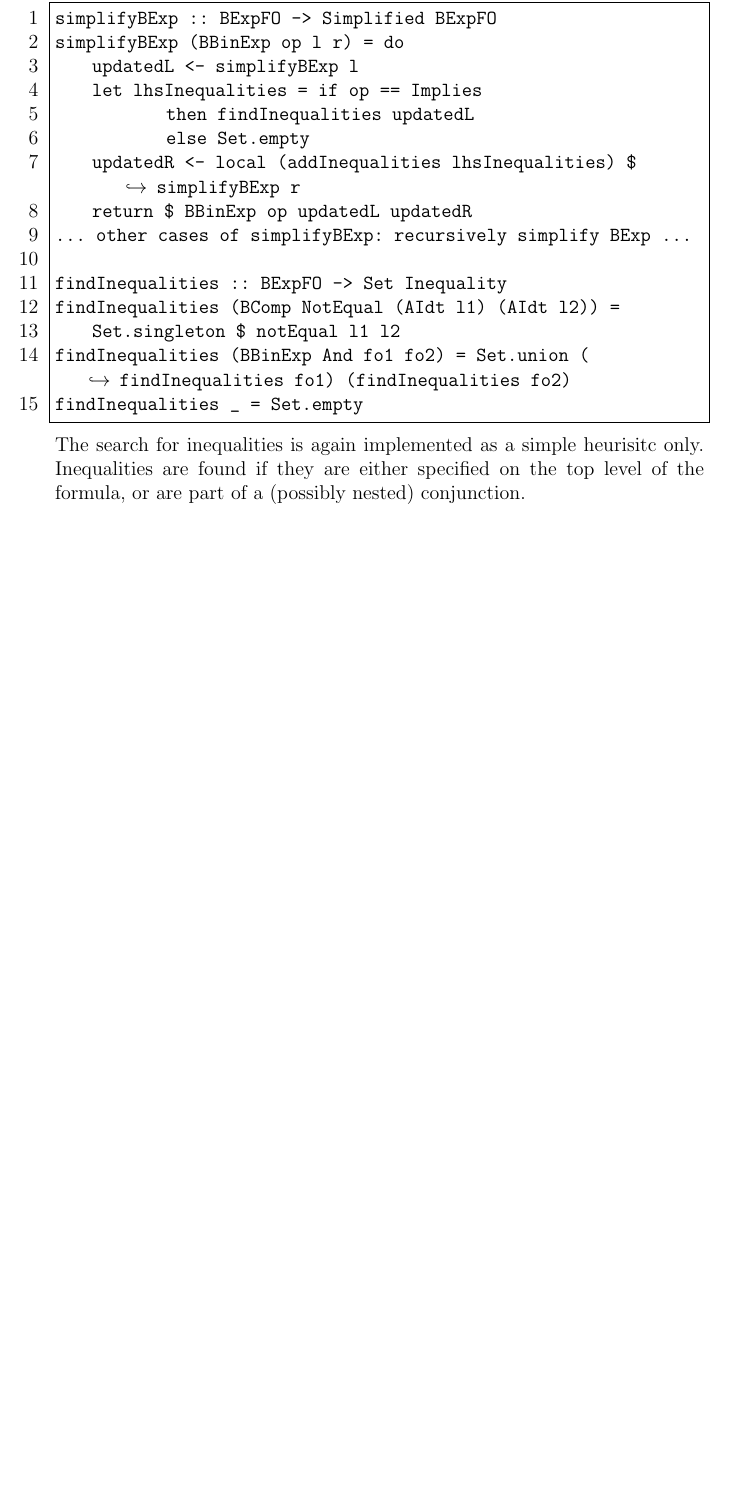
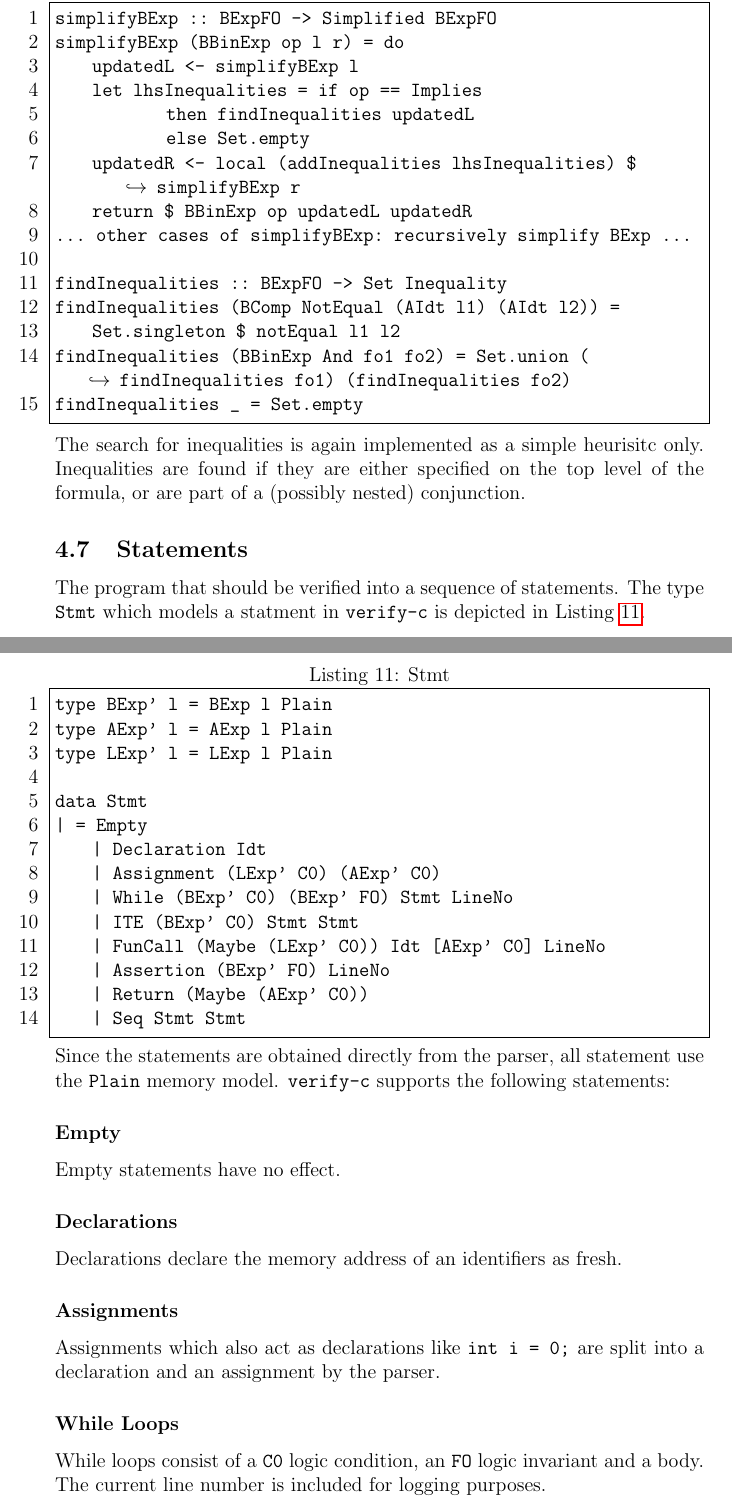
Before and after one commit to nmaehlmann/verify-c, a LaTeX document (doc/doc.tex): part of page 11 of 12 before the commit and two parts of pages 12 and 13 of 15 after it, the two joined at a grey line, cut so that both start at the same text, the shorter picture padded with empty space. Compiled offline with pdfLaTeX.

Commit message:
statements

```diff
--- a/doc/doc.tex
+++ b/doc/doc.tex
@@ -405,3 +405,42 @@ findInequalities _ = Set.empty
 The search for inequalities is again implemented as a simple heurisitc only.
 Inequalities are found if they are either specified on the top level of the formula, or are part of a (possibly nested) conjunction.
 
+\subsection{Statements}
+
+The program that should be verified into a sequence of statements.
+The type \texttt{Stmt} which models a statment in \verifyc is depicted in Listing \ref{lst:stmt}.
+
+\begin{minipage}{\linewidth}
+\begin{lstlisting}[style=c0, caption=Stmt, label=lst:stmt]
+type BExp' l = BExp l Plain
+type AExp' l = AExp l Plain
+type LExp' l = LExp l Plain
+
+data Stmt
+|   = Empty
+    | Declaration Idt
+    | Assignment (LExp' C0) (AExp' C0)
+    | While (BExp' C0) (BExp' FO) Stmt LineNo
+    | ITE (BExp' C0) Stmt Stmt
+    | FunCall (Maybe (LExp' C0)) Idt [AExp' C0] LineNo
+    | Assertion (BExp'  FO) LineNo
+    | Return (Maybe (AExp' C0))
+    | Seq Stmt Stmt
+\end{lstlisting}
+\end{minipage}
+
+Since the statements are obtained directly from the parser, all statement use the \texttt{Plain} memory model.
+\verifyc supports the following statements:
+
+\subsubsection*{Empty}
+Empty statements have no effect.
+
+\subsubsection*{Declarations}
+Declarations declare the memory address of an identifiers as fresh.
+
+\subsubsection*{Assignments}
+Assignments which also act as declarations like \texttt{int i = 0;} are split into a declaration and an assignment by the parser.
+
+\subsubsection*{While Loops}
+While loops consist of a \texttt{C0} logic condition, an \texttt{FO} logic invariant and a body.
+The current line number is included for logging purposes.
```
Also changed, not shown: doc/doc.pdf, doc/doc.tex (27 more changed lines).
